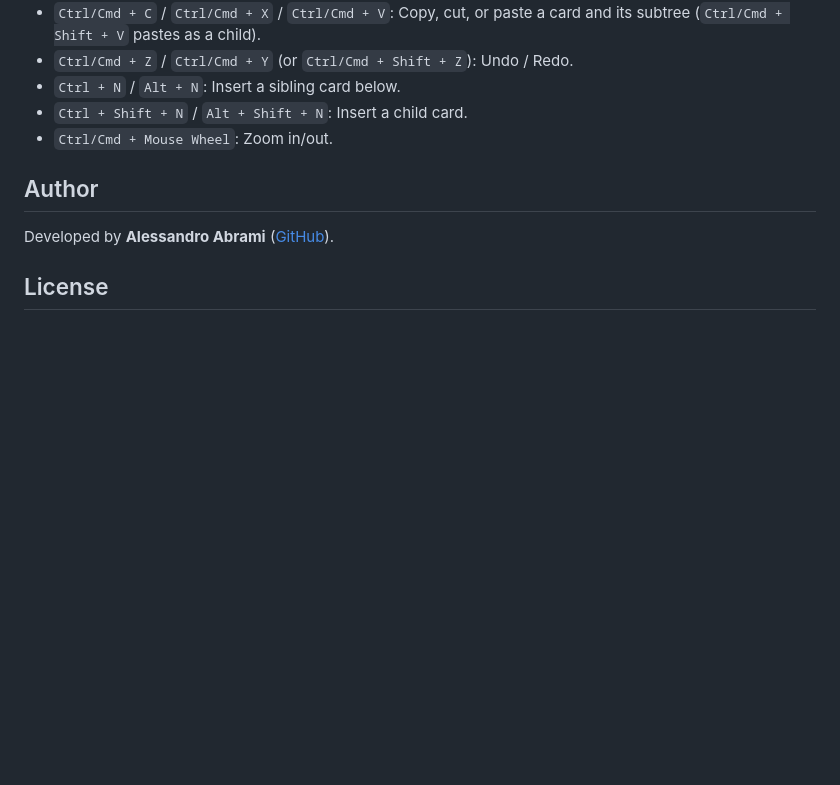
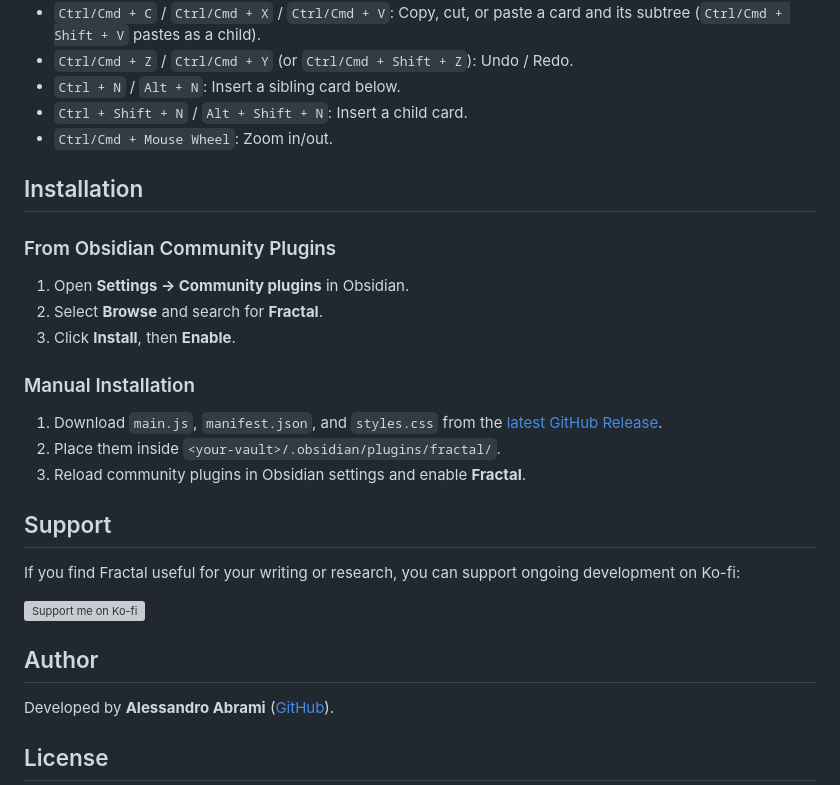
Before and after one commit to ide-ale/obsidian-fractal, a Markdown page: README.md, the part around one of its changes. GitHub-like rendering; blank space fills up the shorter version; grey boxes are pictures that could not be loaded.

```diff
--- a/README.md
+++ b/README.md
@@ -31,6 +49,24 @@
 - `Ctrl + Shift + N` / `Alt + Shift + N`: Insert a child card.
 - `Ctrl/Cmd + Mouse Wheel`: Zoom in/out.
 
+## Installation
+
+### From Obsidian Community Plugins
+1. Open **Settings → Community plugins** in Obsidian.
+2. Select **Browse** and search for **Fractal**.
+3. Click **Install**, then **Enable**.
+
+### Manual Installation
+1. Download `main.js`, `manifest.json`, and `styles.css` from the [latest GitHub Release](https://github.com/ide-ale/obsidian-fractal/releases/latest).
+2. Place them inside `<your-vault>/.obsidian/plugins/fractal/`.
+3. Reload community plugins in Obsidian settings and enable **Fractal**.
+
+## Support
+
+If you find Fractal useful for your writing or research, you can support ongoing development on Ko-fi:
+
+[![Support me on Ko-fi](https://ko-fi.com/img/githubbutton_sm.svg)](https://ko-fi.com/alessandroabrami)
+
 ## Author
 
 Developed by **Alessandro Abrami** ([GitHub](https://github.com/ide-ale)).
```
Also changed, not shown: other parts of README.md (+19 -1 lines), docs/media/fractal-columns-navigation.jpg (added), docs/media/fractal-demo-editing.gif (added), docs/media/fractal-demo-workflow.gif (added), docs/media/fractal-rich-card-preview.jpg (added), 4 other files.
